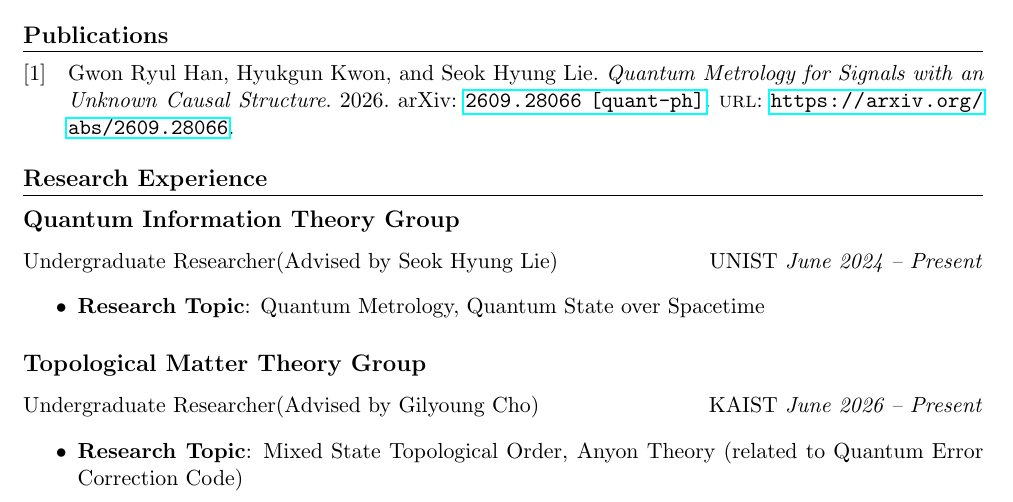
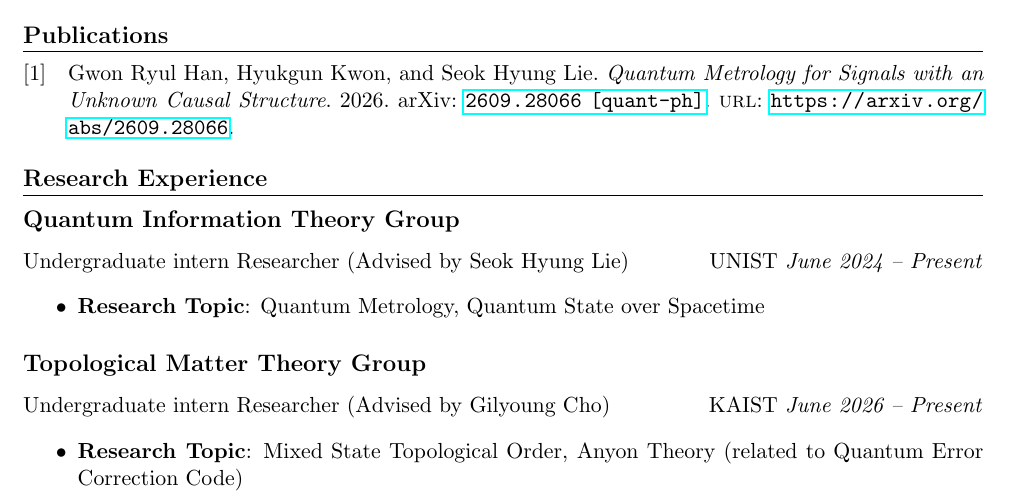
Before and after one commit to Gwonryul-Han/gwonryul-han.github.io, a LaTeX CV (cv.tex): part of the page, cut so that both start at the same text. Compiled offline with pdfLaTeX.

Commit message:
Update cv.tex

```diff
--- a/cv.tex
+++ b/cv.tex
@@ -34,13 +34,13 @@ B.S. in Physics \hfill \textit{March 2024 -- Present}
 \section*{Research Experience}
 
 \subsection*{Quantum Information Theory Group}
-Undergraduate Researcher(Advised by Seok Hyung Lie) \hfill UNIST \textit{June 2024 -- Present}
+Undergraduate intern Researcher (Advised by Seok Hyung Lie) \hfill UNIST \textit{June 2024 -- Present}
 \begin{itemize}
     \item \textbf{Research Topic}: Quantum Metrology, Quantum State over Spacetime
 \end{itemize}
 
-\subsection*{Topological Matter Theory Group \hfill}
-Undergraduate Researcher(Advised by Gilyoung Cho) \hfill KAIST \textit{June 2026 -- Present}
+\subsection*{Topological Matter Theory Group}
+Undergraduate intern Researcher (Advised by Gilyoung Cho) \hfill KAIST \textit{June 2026 -- Present}
 \begin{itemize}
     \item \textbf{Research Topic}: Mixed State Topological Order, Anyon Theory (related to Quantum Error Correction Code)
 \end{itemize}
```
